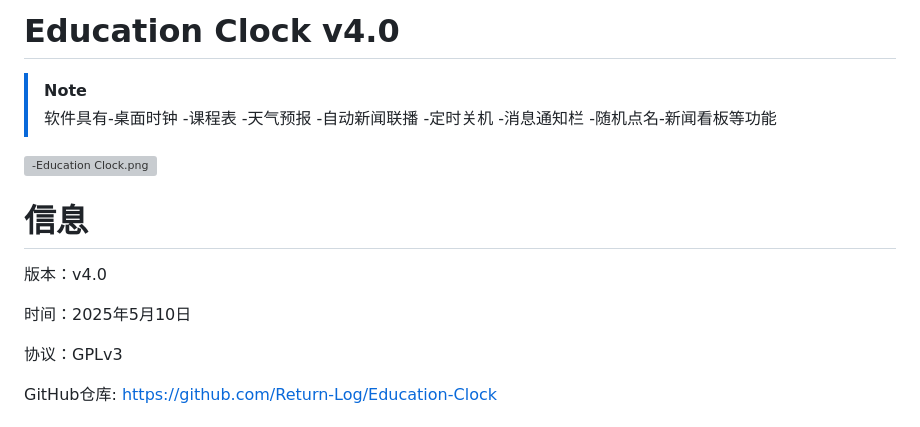
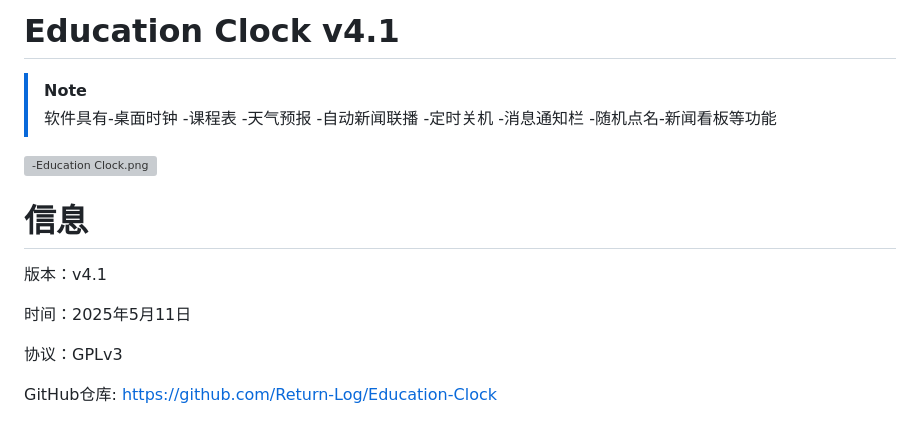
Before and after one commit to Return-Log/Education-Clock, a Markdown page: README.md, the part around the change. GitHub-like rendering; grey boxes are pictures that could not be loaded.

Commit message:
v4.1 README.md

```diff
--- a/README.md
+++ b/README.md
@@ -1,4 +1,4 @@
-# Education Clock v4.0
+# Education Clock v4.1
 
 > [!NOTE]
 >
@@ -8,9 +8,9 @@
 
 # 信息
 
-版本：v4.0
+版本：v4.1
 
-时间：2025年5月10日
+时间：2025年5月11日
 
 协议：GPLv3
 
```
